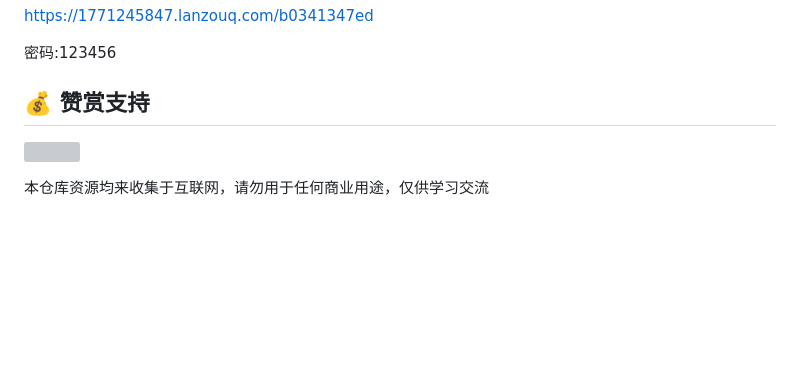
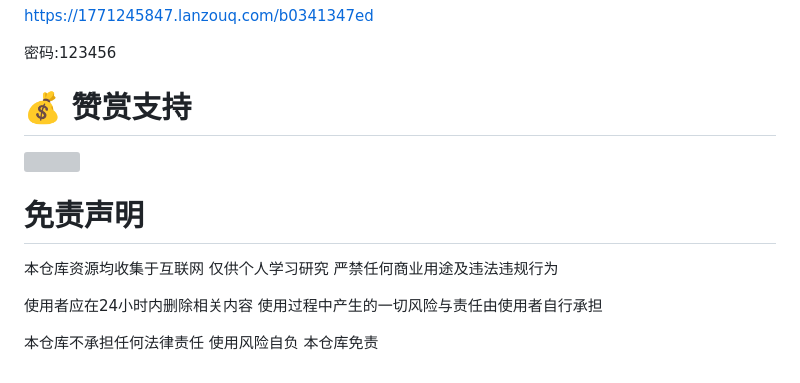
Before and after one commit to 1771245847/TvBox, a Markdown page: README.md, the part around the change. Drawn GitHub-style; blank space fills up the shorter version; grey boxes are pictures that could not be loaded.

```diff
--- a/README.md
+++ b/README.md
@@ -190,9 +190,15 @@ https://1771245847.lanzouq.com/b0341347ed
 
 密码:123456
 
-## 💰 赞赏支持
+# 💰 赞赏支持
 <p>
 <img width="200" height="200" src="https://pica.zhimg.com/v2-5e3b875bdd86bec3edfee61813d4f396_1440w.jpg">
 </p>
 
-本仓库资源均来收集于互联网，请勿用于任何商业用途，仅供学习交流
+# 免责声明
+
+本仓库资源均收集于互联网 仅供个人学习研究 严禁任何商业用途及违法违规行为
+
+使用者应在24小时内删除相关内容 使用过程中产生的一切风险与责任由使用者自行承担
+
+本仓库不承担任何法律责任 使用风险自负 本仓库免责
```
